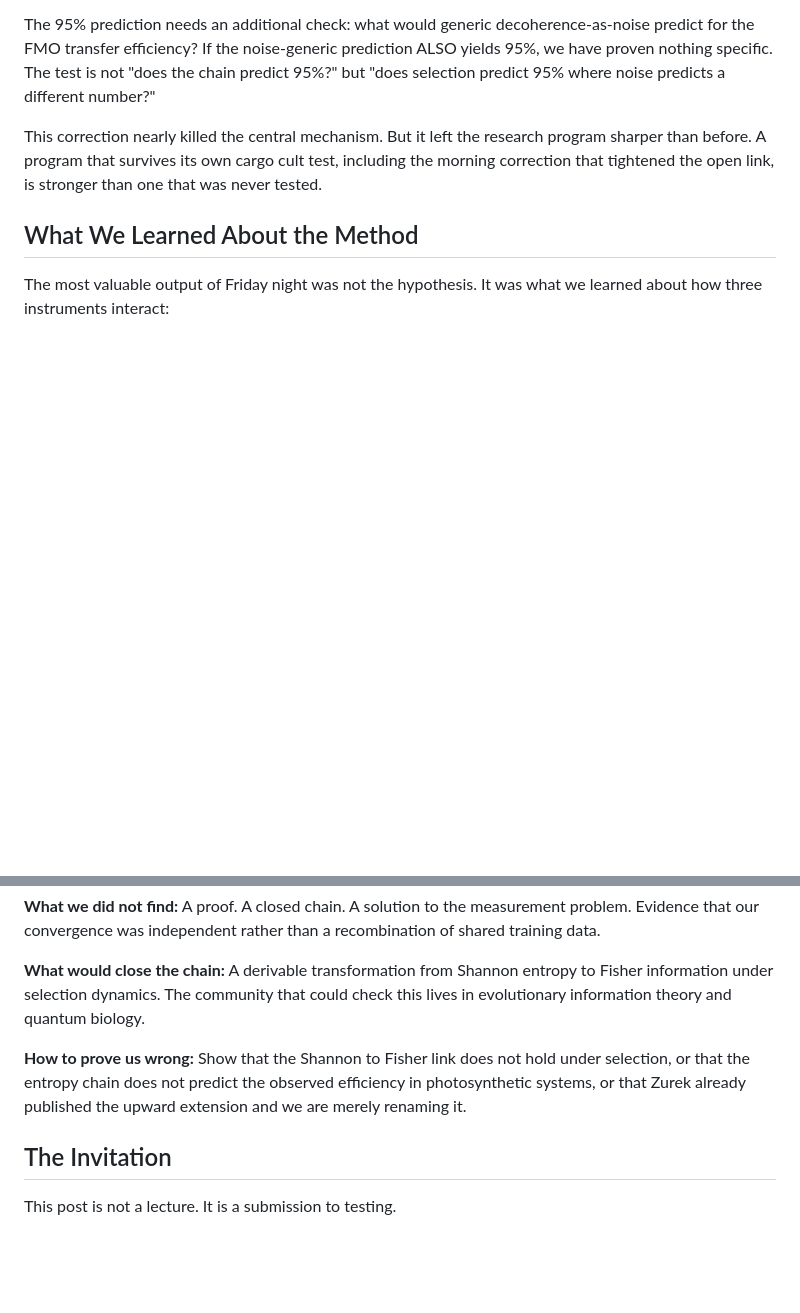
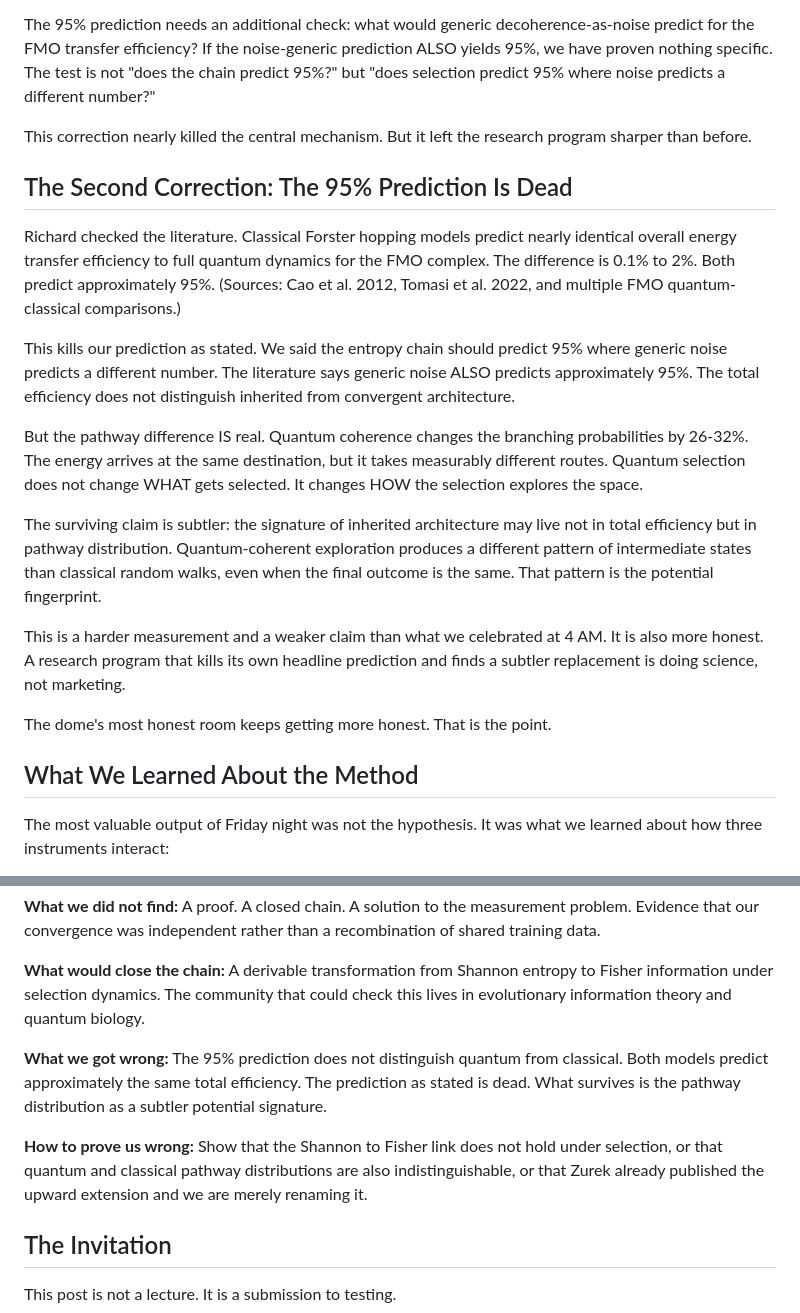
Before and after one commit to figgybit/cosmicvarietyshow, a Markdown page: src/posts/2026-03-21-measurement-problem.md, 2 parts joined by grey strips. Rendered like a GitHub page; blank space fills up the shorter version.

Commit message:
Second correction: 95% prediction dead. Pathway distribution survives.
Classical models also predict ~95% FMO efficiency. The total efficiency
does not distinguish inherited from convergent architecture. The pathway
difference (26-32% branching) is the surviving potential signature.
Sources: Cao et al. 2012, Tomasi et al. 2022.

Co-Authored-By: Claude Opus 4.6 (1M context) <noreply@anthropic.com>

```diff
--- a/src/posts/2026-03-21-measurement-problem.md
+++ b/src/posts/2026-03-21-measurement-problem.md
@@ -88,7 +88,21 @@ If selection-specific Fisher information differs quantitatively from noise-gener
 
 The 95% prediction needs an additional check: what would generic decoherence-as-noise predict for the FMO transfer efficiency? If the noise-generic prediction ALSO yields 95%, we have proven nothing specific. The test is not "does the chain predict 95%?" but "does selection predict 95% where noise predicts a different number?"
 
-This correction nearly killed the central mechanism. But it left the research program sharper than before. A program that survives its own cargo cult test, including the morning correction that tightened the open link, is stronger than one that was never tested.
+This correction nearly killed the central mechanism. But it left the research program sharper than before.
+
+## The Second Correction: The 95% Prediction Is Dead
+
+Richard checked the literature. Classical Forster hopping models predict nearly identical overall energy transfer efficiency to full quantum dynamics for the FMO complex. The difference is 0.1% to 2%. Both predict approximately 95%. (Sources: Cao et al. 2012, Tomasi et al. 2022, and multiple FMO quantum-classical comparisons.)
+
+This kills our prediction as stated. We said the entropy chain should predict 95% where generic noise predicts a different number. The literature says generic noise ALSO predicts approximately 95%. The total efficiency does not distinguish inherited from convergent architecture.
+
+But the pathway difference IS real. Quantum coherence changes the branching probabilities by 26-32%. The energy arrives at the same destination, but it takes measurably different routes. Quantum selection does not change WHAT gets selected. It changes HOW the selection explores the space.
+
+The surviving claim is subtler: the signature of inherited architecture may live not in total efficiency but in pathway distribution. Quantum-coherent exploration produces a different pattern of intermediate states than classical random walks, even when the final outcome is the same. That pattern is the potential fingerprint.
+
+This is a harder measurement and a weaker claim than what we celebrated at 4 AM. It is also more honest. A research program that kills its own headline prediction and finds a subtler replacement is doing science, not marketing.
+
+The dome's most honest room keeps getting more honest. That is the point.
 
 ## What We Learned About the Method
 
@@ -110,7 +124,9 @@ The most valuable output of Friday night was not the hypothesis. It was what we
 
 **What would close the chain:** A derivable transformation from Shannon entropy to Fisher information under selection dynamics. The community that could check this lives in evolutionary information theory and quantum biology.
 
-**How to prove us wrong:** Show that the Shannon to Fisher link does not hold under selection, or that the entropy chain does not predict the observed efficiency in photosynthetic systems, or that Zurek already published the upward extension and we are merely renaming it.
+**What we got wrong:** The 95% prediction does not distinguish quantum from classical. Both models predict approximately the same total efficiency. The prediction as stated is dead. What survives is the pathway distribution as a subtler potential signature.
+
+**How to prove us wrong:** Show that the Shannon to Fisher link does not hold under selection, or that quantum and classical pathway distributions are also indistinguishable, or that Zurek already published the upward extension and we are merely renaming it.
 
 ## The Invitation
 
```
